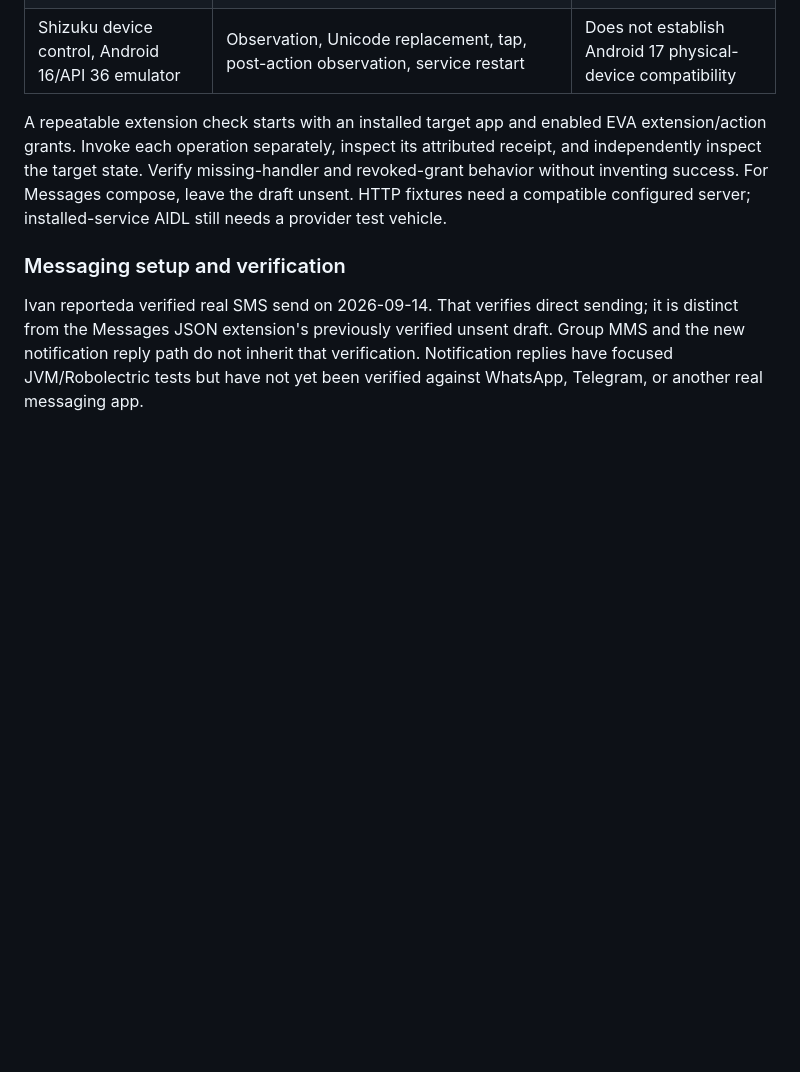
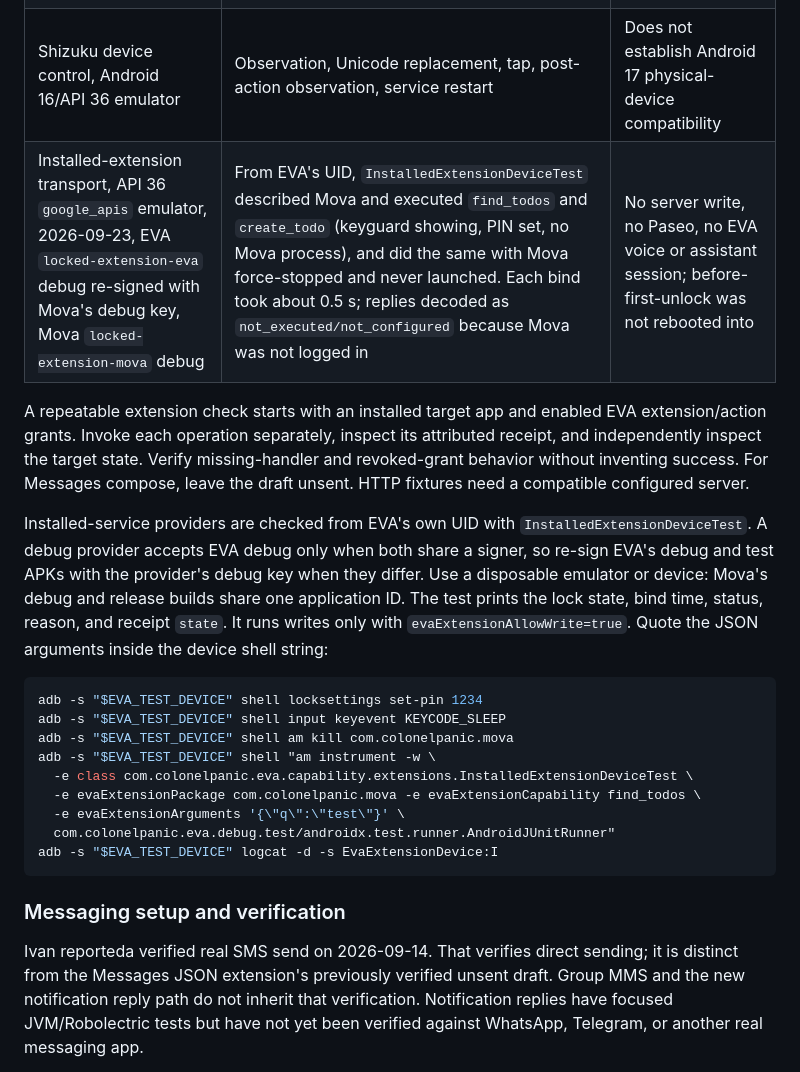
Before and after one commit to colonelpanic8/eva, a Markdown page: docs/operations.md, the part around the change. GitHub-like rendering; blank space fills up the shorter version.

Commit message:
Record the locked-emulator check of installed-extension transport
Co-Authored-By: Claude Opus 5.5 <noreply@anthropic.com>

````diff
--- a/docs/operations.md
+++ b/docs/operations.md
@@ -228,13 +228,34 @@ Recorded checks from 2026-09-14:
 | Direct subscription voice, Pixel | Synthetic speech, expected transcripts, decoded output audio; timer handoff and connection survival | Does not measure acoustic quality, echo, Bluetooth, or natural barge-in |
 | Assistant role, Pixel API 37, signed `0.13.0` candidate | System assist event opened overlay, voice connected, panel/scrim behavior checked | Keyguard, activity handoff, and delegated recognition still need device verification |
 | Shizuku device control, Android 16/API 36 emulator | Observation, Unicode replacement, tap, post-action observation, service restart | Does not establish Android 17 physical-device compatibility |
+| Installed-extension transport, API 36 `google_apis` emulator, 2026-09-23, EVA `locked-extension-eva` debug re-signed with Mova's debug key, Mova `locked-extension-mova` debug | From EVA's UID, `InstalledExtensionDeviceTest` described Mova and executed `find_todos` and `create_todo` (keyguard showing, PIN set, no Mova process), and did the same with Mova force-stopped and never launched. Each bind took about 0.5 s; replies decoded as `not_executed/not_configured` because Mova was not logged in | No server write, no Paseo, no EVA voice or assistant session; before-first-unlock was not rebooted into |
 
 A repeatable extension check starts with an installed target app and enabled EVA
 extension/action grants. Invoke each operation separately, inspect its attributed
 receipt, and independently inspect the target state. Verify missing-handler and
 revoked-grant behavior without inventing success. For Messages compose, leave the
-draft unsent. HTTP fixtures need a compatible configured server; installed-service
-AIDL still needs a provider test vehicle.
+draft unsent. HTTP fixtures need a compatible configured server.
+
+Installed-service providers are checked from EVA's own UID with
+`InstalledExtensionDeviceTest`. A debug provider accepts EVA debug only when both
+share a signer, so re-sign EVA's debug and test APKs with the provider's debug
+key when they differ. Use a disposable emulator or device: Mova's debug and
+release builds share one application ID. The test prints the lock state, bind
+time, status, reason, and receipt `state`. It runs writes only with
+`evaExtensionAllowWrite=true`. Quote the JSON arguments inside the device shell
+string:
+
+```sh
+adb -s "$EVA_TEST_DEVICE" shell locksettings set-pin 1234
+adb -s "$EVA_TEST_DEVICE" shell input keyevent KEYCODE_SLEEP
+adb -s "$EVA_TEST_DEVICE" shell am kill com.colonelpanic.mova
+adb -s "$EVA_TEST_DEVICE" shell "am instrument -w \
+  -e class com.colonelpanic.eva.capability.extensions.InstalledExtensionDeviceTest \
+  -e evaExtensionPackage com.colonelpanic.mova -e evaExtensionCapability find_todos \
+  -e evaExtensionArguments '{\"q\":\"test\"}' \
+  com.colonelpanic.eva.debug.test/androidx.test.runner.AndroidJUnitRunner"
+adb -s "$EVA_TEST_DEVICE" logcat -d -s EvaExtensionDevice:I
+```
 
 ### Messaging setup and verification
 
````
Also changed, not shown: docs/extension-protocol.md (+3 -3 lines).
